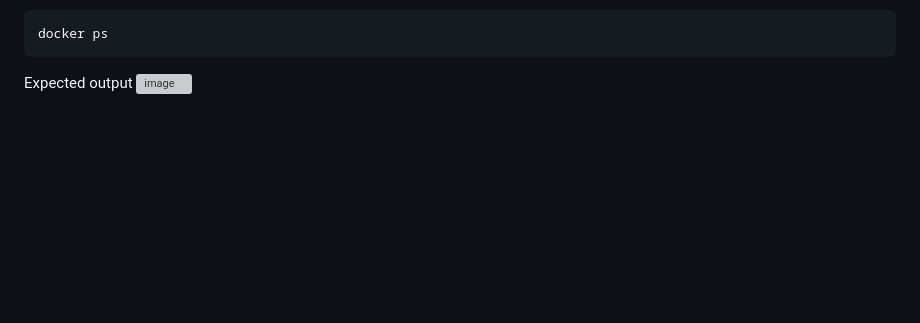
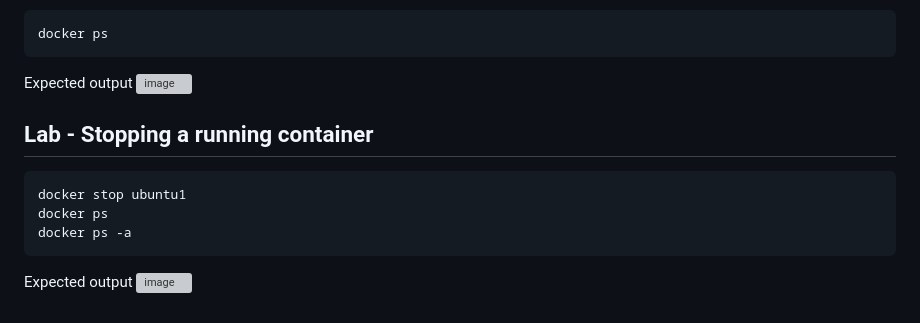
Before and after one commit to tektutor/devops-dec-2023, a Markdown page: Day2/README.md, the part around the change. Drawn GitHub-style; blank space fills up the shorter version; grey boxes are pictures that could not be loaded.

````diff
--- a/Day2/README.md
+++ b/Day2/README.md
@@ -239,3 +239,13 @@ docker ps
 
 Expected output
 ![image](https://github.com/tektutor/devops-dec-2023/assets/12674043/247dbb7a-50d5-432d-af66-7a126fe4b2d4)
+
+## Lab - Stopping a running container
+```
+docker stop ubuntu1
+docker ps
+docker ps -a
+```
+
+Expected output
+![image](https://github.com/tektutor/devops-dec-2023/assets/12674043/e8c30727-ebe8-49a5-a6f8-893b7f82c225)
````
